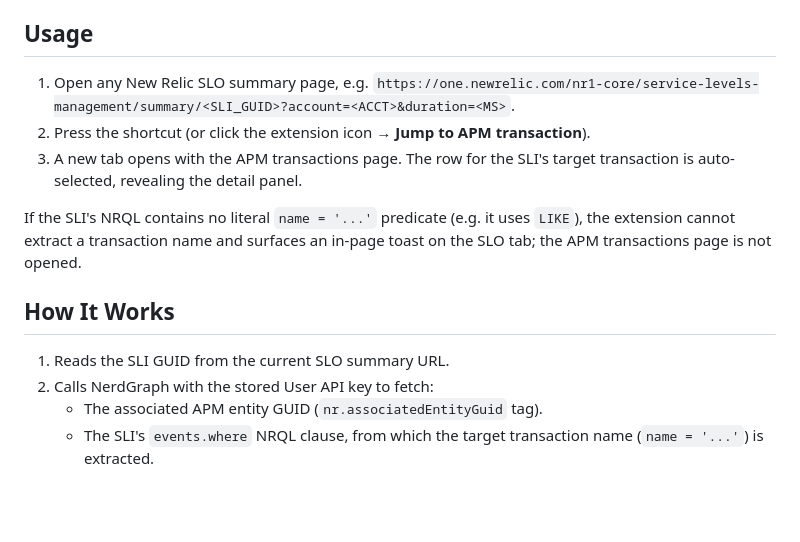
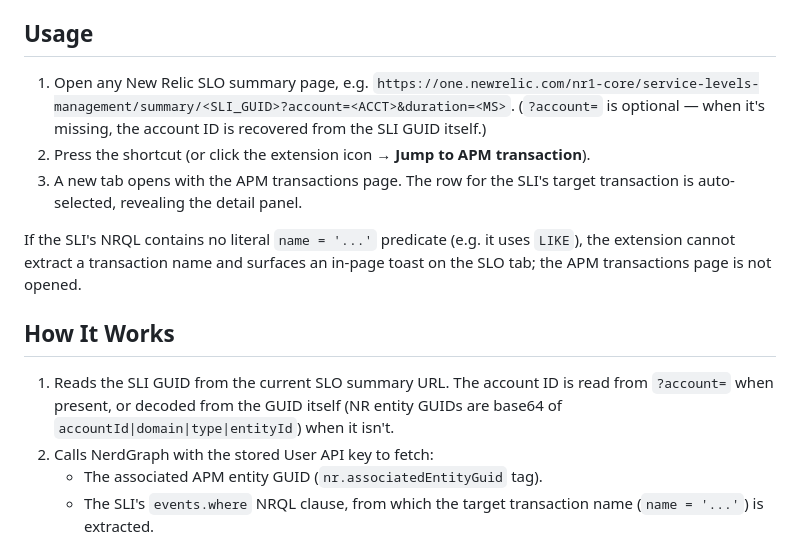
Before and after one commit to shifumin/new-relic-slo-to-transaction, a Markdown page: README.md, the part around the change. GitHub-like rendering; blank space fills up the shorter version.

```diff
--- a/README.md
+++ b/README.md
@@ -52,7 +52,7 @@ Defaults to `Alt+Shift+L` (Win/Linux) and `MacCtrl+Shift+L` (= ⌃⇧L on macOS)
 
 ## Usage
 
-1. Open any New Relic SLO summary page, e.g. `https://one.newrelic.com/nr1-core/service-levels-management/summary/<SLI_GUID>?account=<ACCT>&duration=<MS>`.
+1. Open any New Relic SLO summary page, e.g. `https://one.newrelic.com/nr1-core/service-levels-management/summary/<SLI_GUID>?account=<ACCT>&duration=<MS>`. (`?account=` is optional — when it's missing, the account ID is recovered from the SLI GUID itself.)
 2. Press the shortcut (or click the extension icon → **Jump to APM transaction**).
 3. A new tab opens with the APM transactions page. The row for the SLI's target transaction is auto-selected, revealing the detail panel.
 
@@ -60,7 +60,7 @@ If the SLI's NRQL contains no literal `name = '...'` predicate (e.g. it uses `LI
 
 ## How It Works
 
-1. Reads the SLI GUID from the current SLO summary URL.
+1. Reads the SLI GUID from the current SLO summary URL. The account ID is read from `?account=` when present, or decoded from the GUID itself (NR entity GUIDs are base64 of `accountId|domain|type|entityId`) when it isn't.
 2. Calls NerdGraph with the stored User API key to fetch:
    - The associated APM entity GUID (`nr.associatedEntityGuid` tag).
    - The SLI's `events.where` NRQL clause, from which the target transaction name (`name = '...'`) is extracted.
```
Also changed, not shown: CLAUDE.md (+2 -1 lines).
